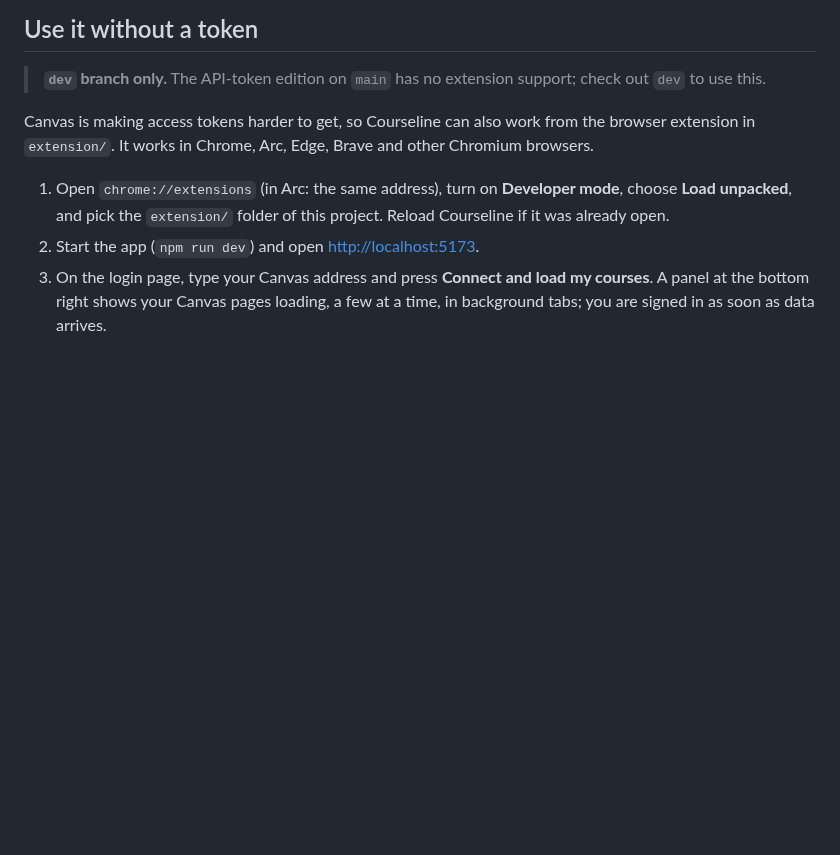
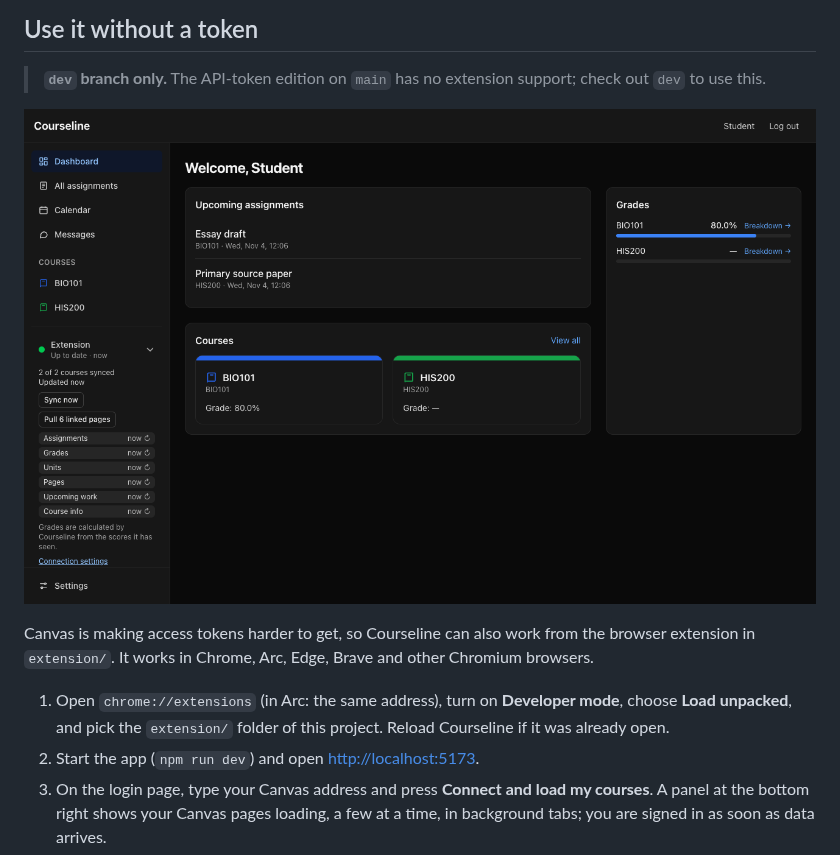
Before and after one commit to someoneelse19/Courseline, a Markdown page: README.md, the part around the change. Rendered like a GitHub page; pictures changed too: docs/screenshots/extension-status.png (added); blank space fills up the shorter version.

Commit message:
README: extension status screenshot (dev only); guide links the updated design doc
Co-Authored-By: Claude Opus 5.5 <noreply@anthropic.com>

```diff
--- a/README.md
+++ b/README.md
@@ -64,6 +64,8 @@ Developer documentation (architecture, every file, how to change anything, known
 ## Use it without a token
 
 > **`dev` branch only.** The API-token edition on `main` has no extension support; check out `dev` to use this.
+
+![The sidebar's Extension item opened: up to date, 2 of 2 courses synced, Sync now, and how current each kind of data is](docs/screenshots/extension-status.png)
 
 Canvas is making access tokens harder to get, so Courseline can also work from the browser extension in `extension/`.
 It works in Chrome, Arc, Edge, Brave and other Chromium browsers.
```
Also changed, not shown: DEVELOPER_GUIDE.md (+2 -2 lines).
